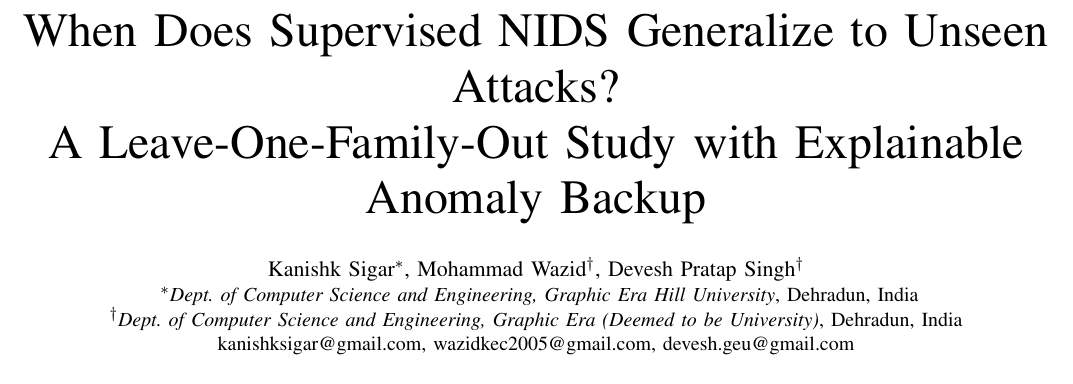
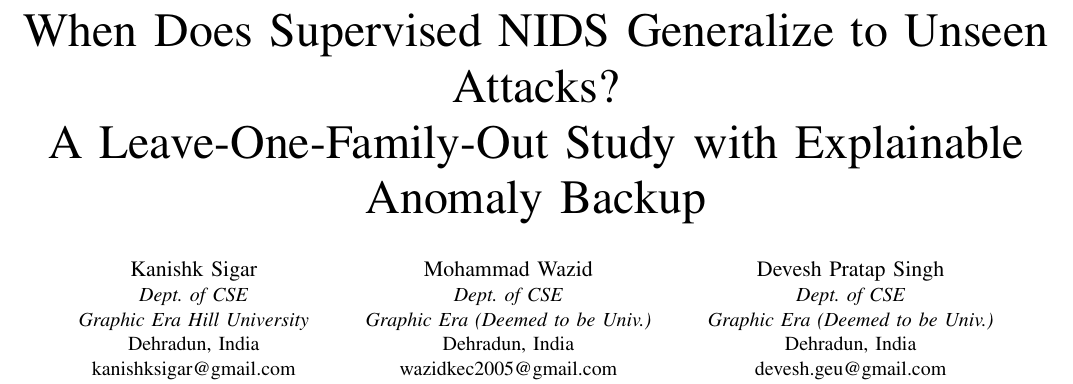
Before and after one commit to KanishkSigar/shade-ids, a LaTeX paper (paper/main.tex): part of page 1 of 6, cut so that both start at the same text. Compiled offline with pdfLaTeX.

Commit message:
paper: side-by-side three-column author block (shortened dept to fit)

```diff
--- a/paper/main.tex
+++ b/paper/main.tex
@@ -15,13 +15,23 @@
 A Leave-One-Family-Out Study with Explainable Anomaly Backup}
 
 \author{
-\IEEEauthorblockN{Kanishk Sigar\IEEEauthorrefmark{1},
-Mohammad Wazid\IEEEauthorrefmark{2},
-Devesh Pratap Singh\IEEEauthorrefmark{2}}
-\IEEEauthorblockA{
-\IEEEauthorrefmark{1}\textit{Dept. of Computer Science and Engineering, Graphic Era Hill University}, Dehradun, India\\
-\IEEEauthorrefmark{2}\textit{Dept. of Computer Science and Engineering, Graphic Era (Deemed to be University)}, Dehradun, India\\
-kanishksigar@gmail.com, wazidkec2005@gmail.com, devesh.geu@gmail.com}
+\IEEEauthorblockN{Kanishk Sigar}
+\IEEEauthorblockA{\textit{Dept. of CSE}\\
+\textit{Graphic Era Hill University}\\
+Dehradun, India\\
+kanishksigar@gmail.com}
+\and
+\IEEEauthorblockN{Mohammad Wazid}
+\IEEEauthorblockA{\textit{Dept. of CSE}\\
+\textit{Graphic Era (Deemed to be Univ.)}\\
+Dehradun, India\\
+wazidkec2005@gmail.com}
+\and
+\IEEEauthorblockN{Devesh Pratap Singh}
+\IEEEauthorblockA{\textit{Dept. of CSE}\\
+\textit{Graphic Era (Deemed to be Univ.)}\\
+Dehradun, India\\
+devesh.geu@gmail.com}
 }
 
 \maketitle
```
